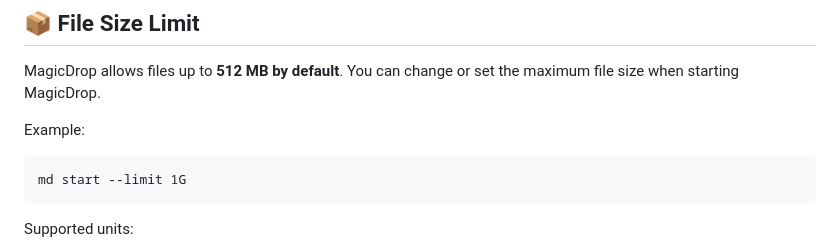
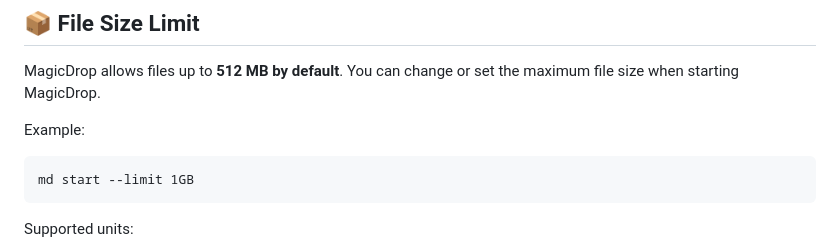
Before and after one commit to sorathiya903/MagicDrop, a Markdown page: README.md, the part around the change. Rendered like a GitHub page.

Commit message:
Update file size limit unit from 'G' to 'GB'

````diff
--- a/README.md
+++ b/README.md
@@ -150,7 +150,7 @@ You can change or set the maximum file size when starting MagicDrop.
 
 Example:
 ```
-md start --limit 1G
+md start --limit 1GB
 ```
 
 Supported units:
````
